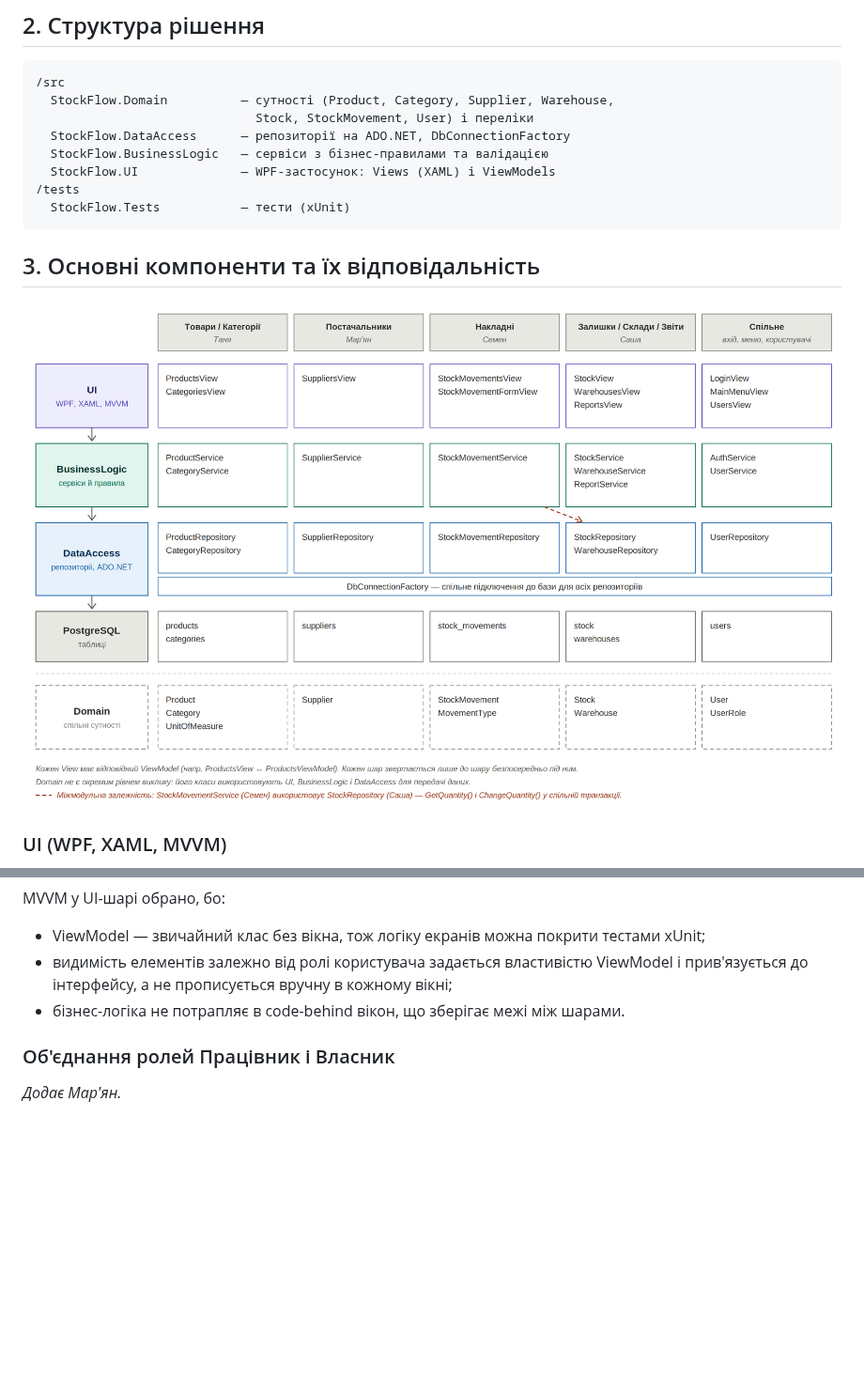
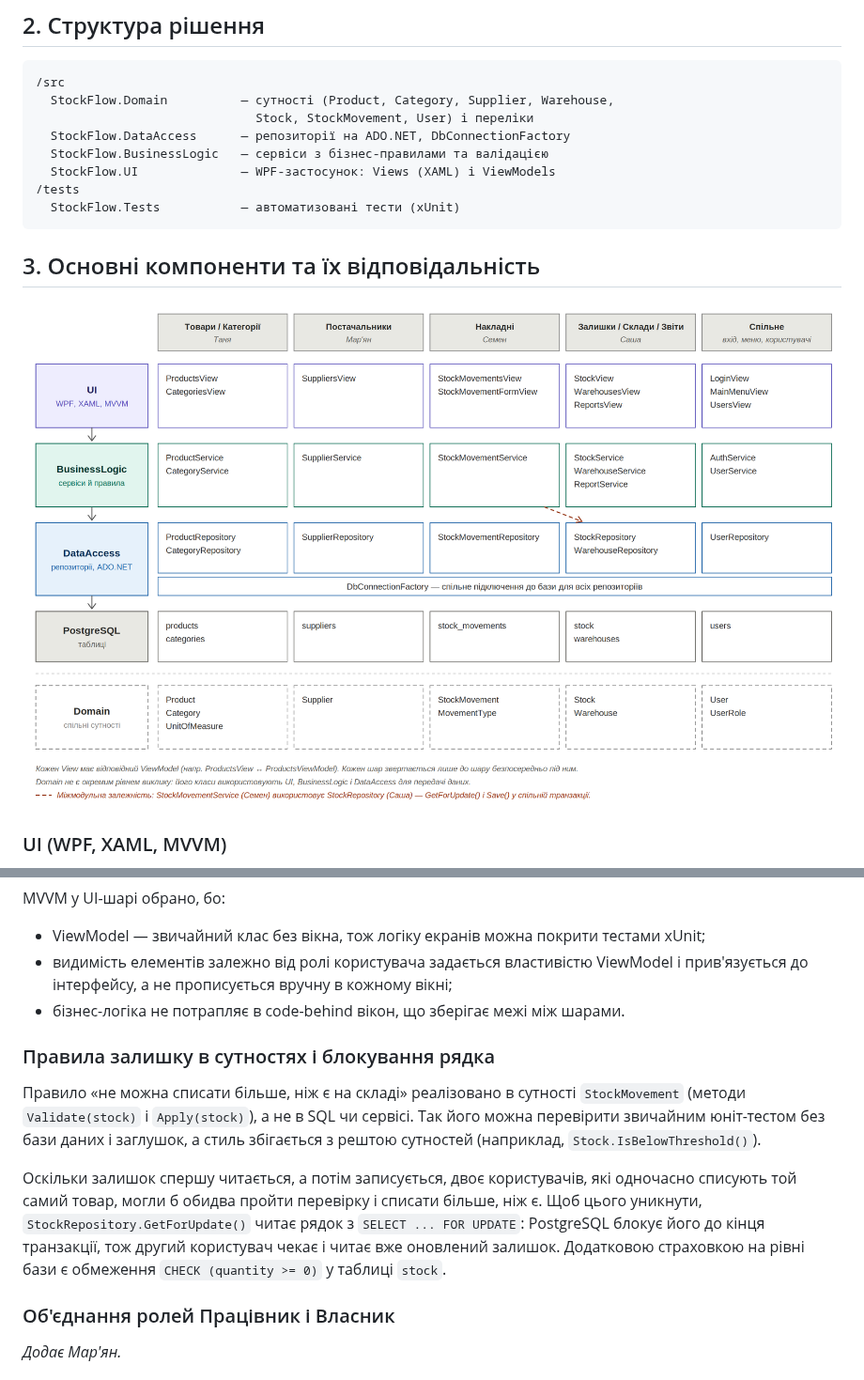
Before and after one commit to SemYanyshyn/StockFlow, a Markdown page: documentation/architecture.md, 2 parts joined by grey strips. Shown at 94% size. Rendered like a GitHub page; pictures changed too: documentation/diagrams/architecture/architecture-layers.png; blank space fills up the shorter version.

````diff
--- a/documentation/architecture.md
+++ b/documentation/architecture.md
@@ -22,7 +22,7 @@ StockFlow побудовано за **шаровою (layered) архітект
   StockFlow.BusinessLogic   — сервіси з бізнес-правилами та валідацією
   StockFlow.UI              — WPF-застосунок: Views (XAML) і ViewModels
 /tests
-  StockFlow.Tests           — тести (xUnit)
+  StockFlow.Tests           — автоматизовані тести (xUnit)
 ```
 
 ## 3. Основні компоненти та їх відповідальність
@@ -119,6 +127,12 @@ MVVM у UI-шарі обрано, бо:
 - видимість елементів залежно від ролі користувача задається властивістю ViewModel і прив'язується до інтерфейсу, а не прописується вручну в кожному вікні;
 - бізнес-логіка не потрапляє в code-behind вікон, що зберігає межі між шарами.
 
+### Правила залишку в сутностях і блокування рядка
+
+Правило «не можна списати більше, ніж є на складі» реалізовано в сутності `StockMovement` (методи `Validate(stock)` і `Apply(stock)`), а не в SQL чи сервісі. Так його можна перевірити звичайним юніт-тестом без бази даних і заглушок, а стиль збігається з рештою сутностей (наприклад, `Stock.IsBelowThreshold()`).
+
+Оскільки залишок спершу читається, а потім записується, двоє користувачів, які одночасно списують той самий товар, могли б обидва пройти перевірку і списати більше, ніж є. Щоб цього уникнути, `StockRepository.GetForUpdate()` читає рядок з `SELECT ... FOR UPDATE`: PostgreSQL блокує його до кінця транзакції, тож другий користувач чекає і читає вже оновлений залишок. Додатковою страховкою на рівні бази є обмеження `CHECK (quantity >= 0)` у таблиці `stock`.
+
 ### Об'єднання ролей Працівник і Власник
 
 _Додає Мар'ян._
````
Also changed, not shown: other parts of documentation/architecture.md (+14 -6 lines), documentation/diagrams/architecture/architecture-flow-save-movement.png.
